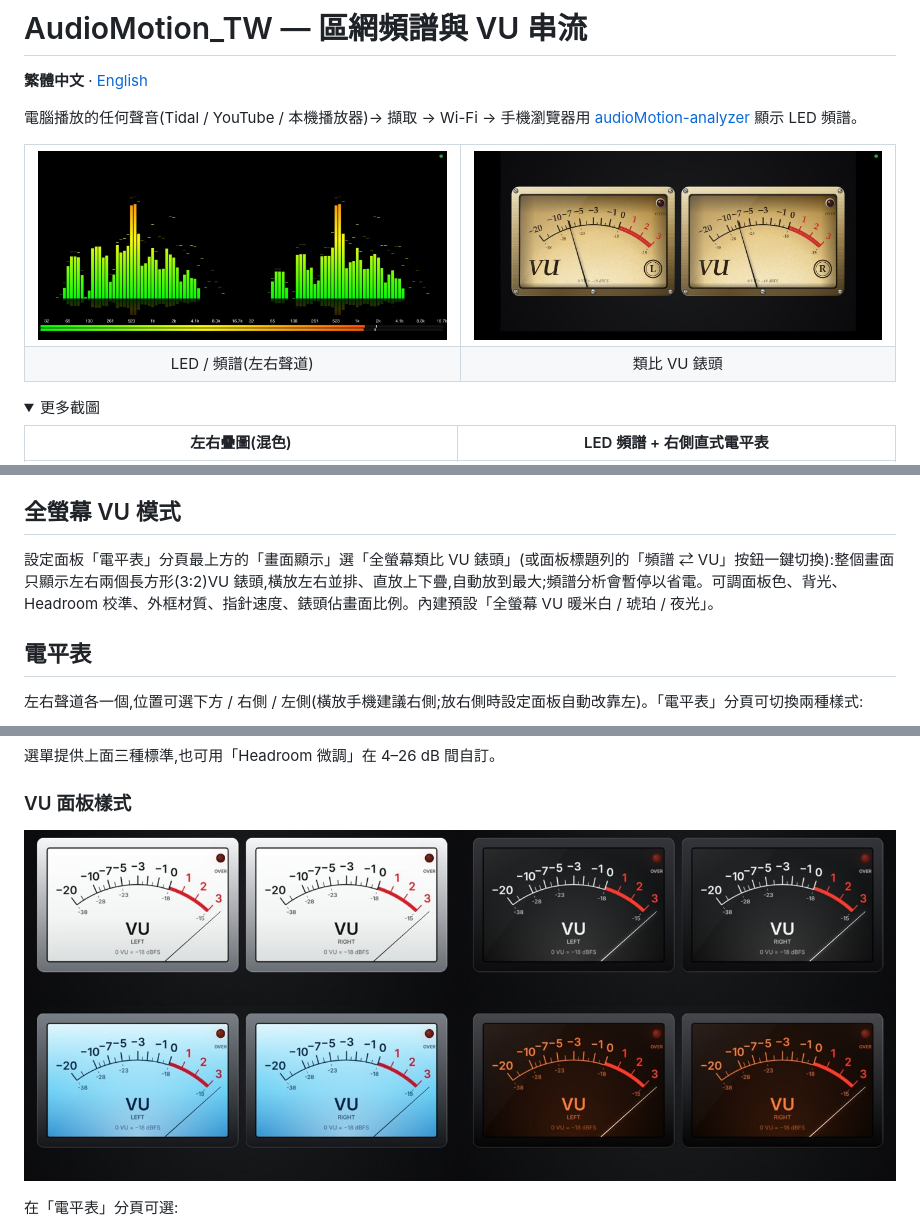
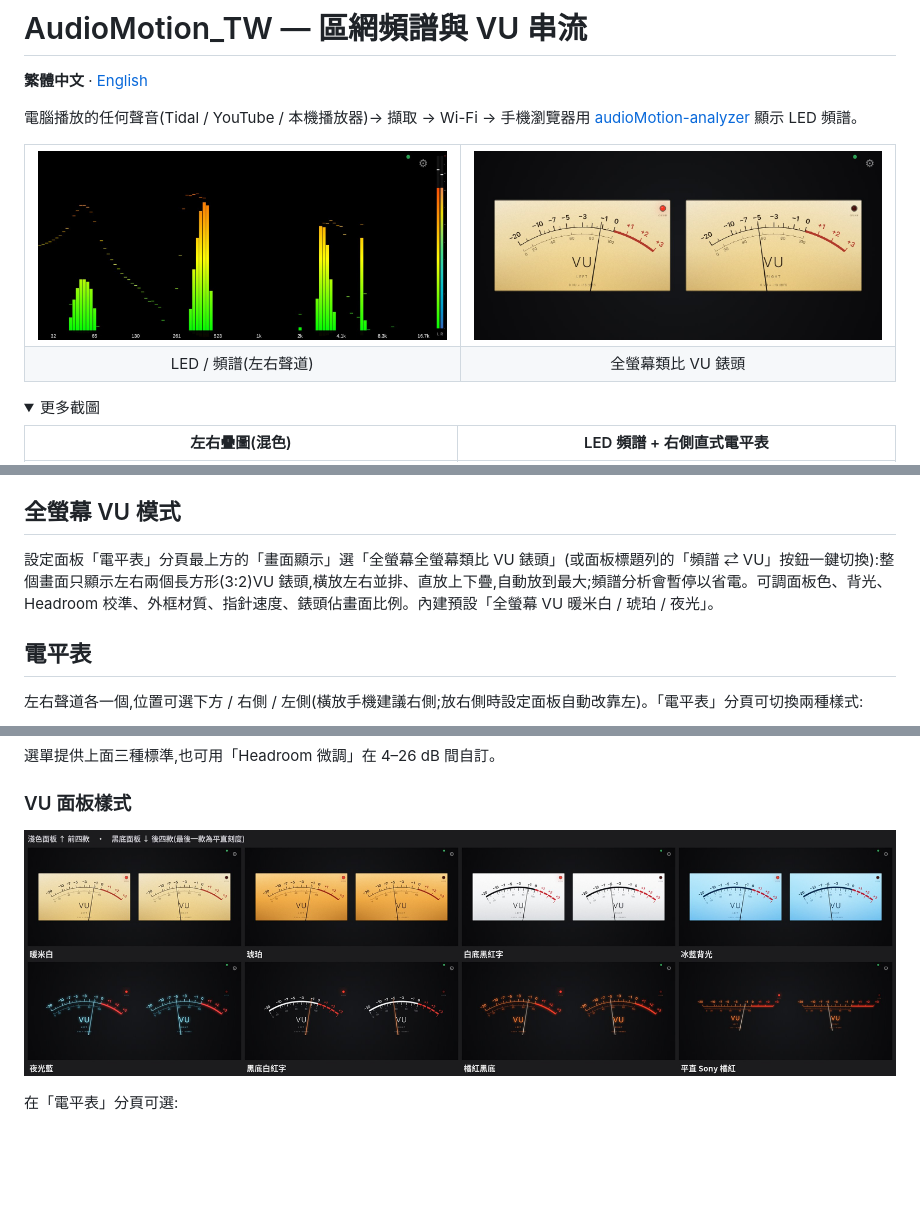
Before and after one commit to YCL-Jeff/AudioMotion_TW, a Markdown page: README.md, 3 parts joined by grey strips. Rendered like a GitHub page; pictures changed too: docs/images/demo-spectrum-v2.jpg (added), docs/images/demo-vu-styles-v2.jpg (added), docs/images/demo-vu-v2.jpg (added); folded sections open; blank space fills up the shorter version.

Commit message:
README: new VU screenshots, face-styles sheet and gestures illustration

```diff
--- a/README.md
+++ b/README.md
@@ -8,10 +8,10 @@
 
 <table>
   <tr>
-    <td width="50%"><img src="docs/images/demo-spectrum.jpg" alt="左右聲道頻譜"></td>
-    <td width="50%"><img src="docs/images/demo-vu.jpg" alt="左右 VU 錶頭"></td>
+    <td width="50%"><img src="docs/images/demo-spectrum-v2.jpg" alt="左右聲道頻譜"></td>
+    <td width="50%"><img src="docs/images/demo-vu-v2.jpg" alt="左右 VU 錶頭"></td>
   </tr>
-  <tr><td align="center">LED / 頻譜(左右聲道)</td><td align="center">類比 VU 錶頭</td></tr>
+  <tr><td align="center">LED / 頻譜(左右聲道)</td><td align="center">全螢幕類比 VU 錶頭</td></tr>
 </table>
 
 <details>
@@ -113,7 +115,7 @@ python server.py --fake            合成測試音(不擷取真實聲音)
 - 自訂預設需要先在「預設」分頁儲存;左右滑動只會在你自己存的預設之間切換。
 
 ## 全螢幕 VU 模式
-設定面板「電平表」分頁最上方的「畫面顯示」選「全螢幕類比 VU 錶頭」(或面板標題列的「頻譜 ⇄ VU」按鈕一鍵切換):整個畫面只顯示左右兩個長方形(3:2)VU 錶頭,橫放左右並排、直放上下疊,自動放到最大;頻譜分析會暫停以省電。可調面板色、背光、Headroom 校準、外框材質、指針速度、錶頭佔畫面比例。內建預設「全螢幕 VU 暖米白 / 琥珀 / 夜光」。
+設定面板「電平表」分頁最上方的「畫面顯示」選「全螢幕全螢幕類比 VU 錶頭」(或面板標題列的「頻譜 ⇄ VU」按鈕一鍵切換):整個畫面只顯示左右兩個長方形(3:2)VU 錶頭,橫放左右並排、直放上下疊,自動放到最大;頻譜分析會暫停以省電。可調面板色、背光、Headroom 校準、外框材質、指針速度、錶頭佔畫面比例。內建預設「全螢幕 VU 暖米白 / 琥珀 / 夜光」。
 
 ## 電平表
 左右聲道各一個,位置可選下方 / 右側 / 左側(橫放手機建議右側;放右側時設定面板自動改靠左)。「電平表」分頁可切換兩種樣式:
@@ -143,7 +145,7 @@ python server.py --fake            合成測試音(不擷取真實聲音)
 選單提供上面三種標準,也可用「Headroom 微調」在 4–26 dB 間自訂。
 
 ### VU 面板樣式
-<p align="center"><img src="docs/images/demo-vu-styles.jpg" alt="VU 面板樣式" width="100%"></p>
+<p align="center"><img src="docs/images/demo-vu-styles-v2.jpg" alt="VU 面板樣式" width="100%"></p>
 
 在「電平表」分頁可選:
 - **面板色**(分成「淺色面板」與「黑底面板」兩組):淺色有 **暖米白**、**琥珀**、**白底 黑紅字**、**冰藍背光**;黑底有 **夜光藍**、**黑底 白紅字**、**橘紅 黑底**。
```
Also changed, not shown: other parts of README.md (+2 -0 lines), README.en.md (+5 -3 lines), docs/images/demo-gestures-v2-en.jpg (added), docs/images/demo-gestures-v2.jpg (added), docs/images/demo-vu-styles-v2-en.jpg (added).
